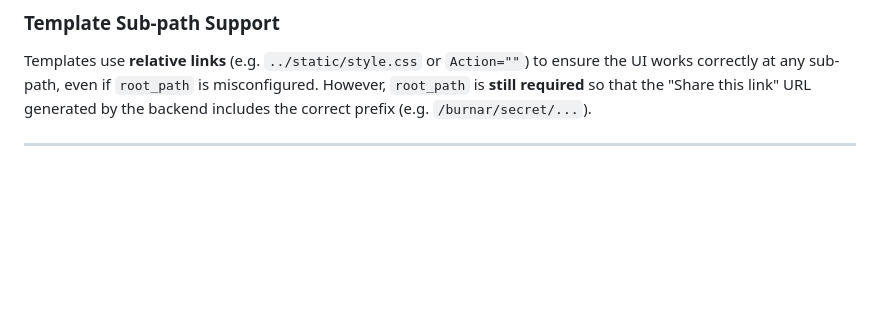
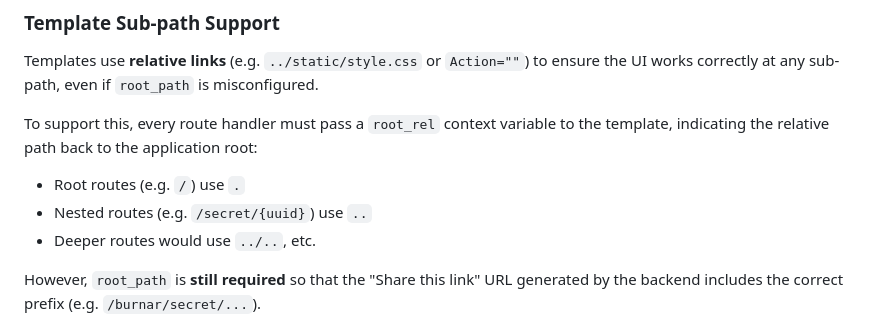
Before and after one commit to XistGG/burnar, a Markdown page: DEPLOYMENT.md, the part around the change. Drawn GitHub-style; blank space fills up the shorter version.

Commit message:
Add root_path note

```diff
--- a/DEPLOYMENT.md
+++ b/DEPLOYMENT.md
@@ -40,6 +40,13 @@ prepends `/burnar` to every route, so generated secret links will look like
 
 Templates use **relative links** (e.g. `../static/style.css` or `Action=""`) to ensure the
 UI works correctly at any sub-path, even if `root_path` is misconfigured.
+
+To support this, every route handler must pass a `root_rel` context variable to the
+template, indicating the relative path back to the application root:
+* Root routes (e.g. `/`) use `.`
+* Nested routes (e.g. `/secret/{uuid}`) use `..`
+* Deeper routes would use `../..`, etc.
+
 However, `root_path` is **still required** so that the "Share this link" URL
 generated by the backend includes the correct prefix (e.g. `/burnar/secret/...`).
 
```
